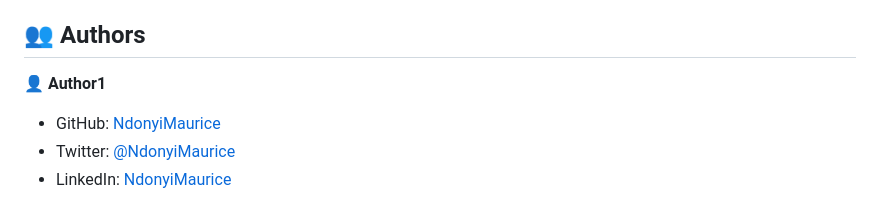
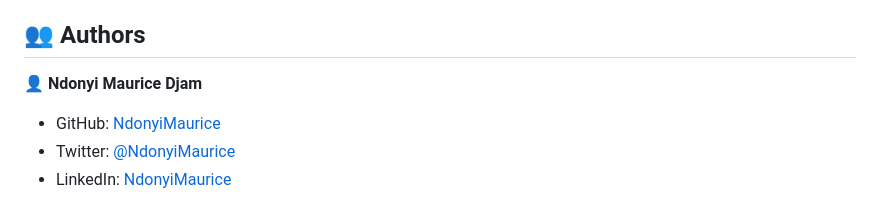
Before and after one commit to citec-47/AWESOMEBOOK-NAV, a Markdown page: README.md, the part around the change. GitHub-like rendering.

```diff
--- a/README.md
+++ b/README.md
@@ -136,7 +136,7 @@ Example:
 ## 👥 Authors <a name="authors"></a>
 
 
-👤 **Author1**
+👤 **Ndonyi Maurice Djam**
 
 - GitHub: [NdonyiMaurice](https://github.com/citec-47)
 - Twitter: [@NdonyiMaurice](https://twitter.com/Ndonyi4)
```
